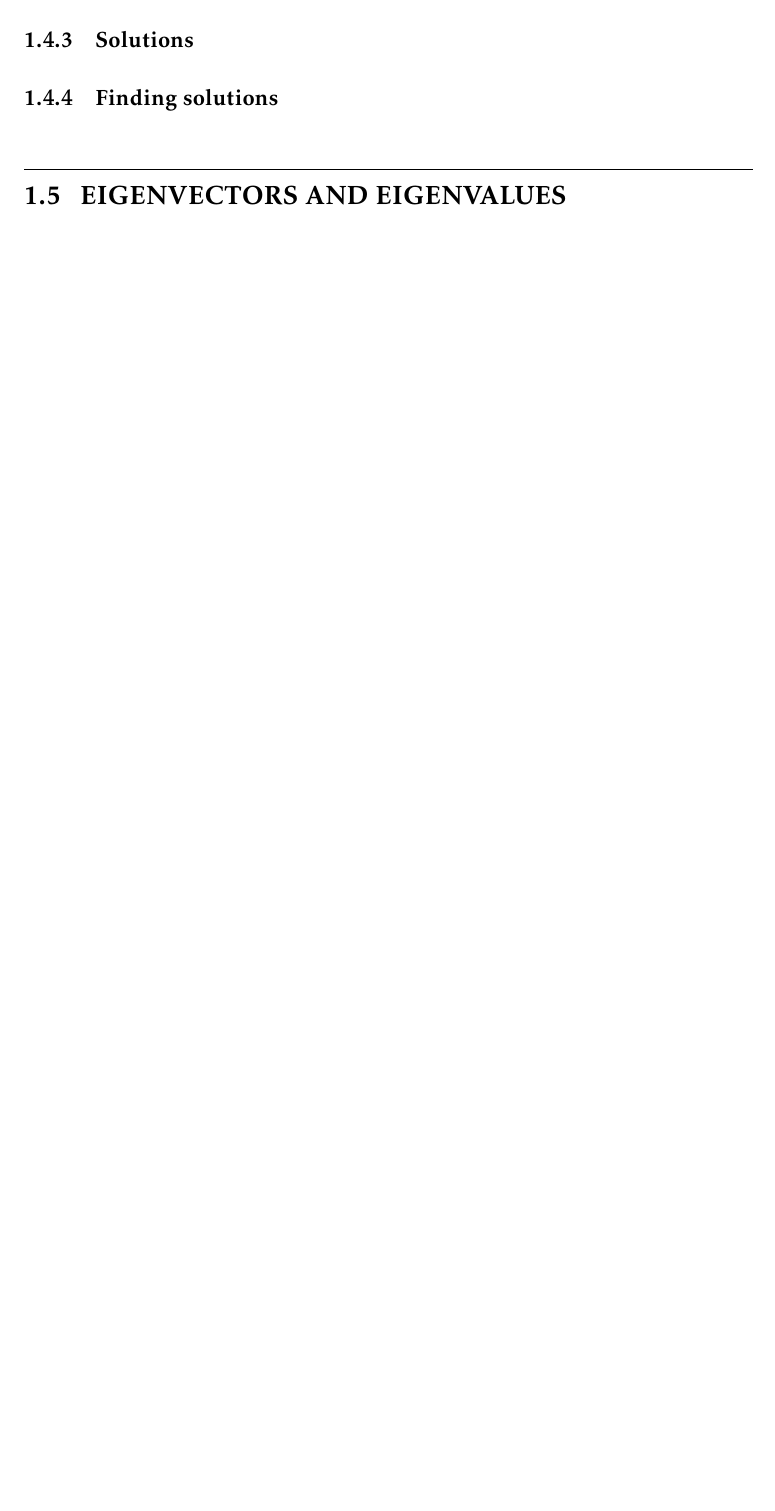
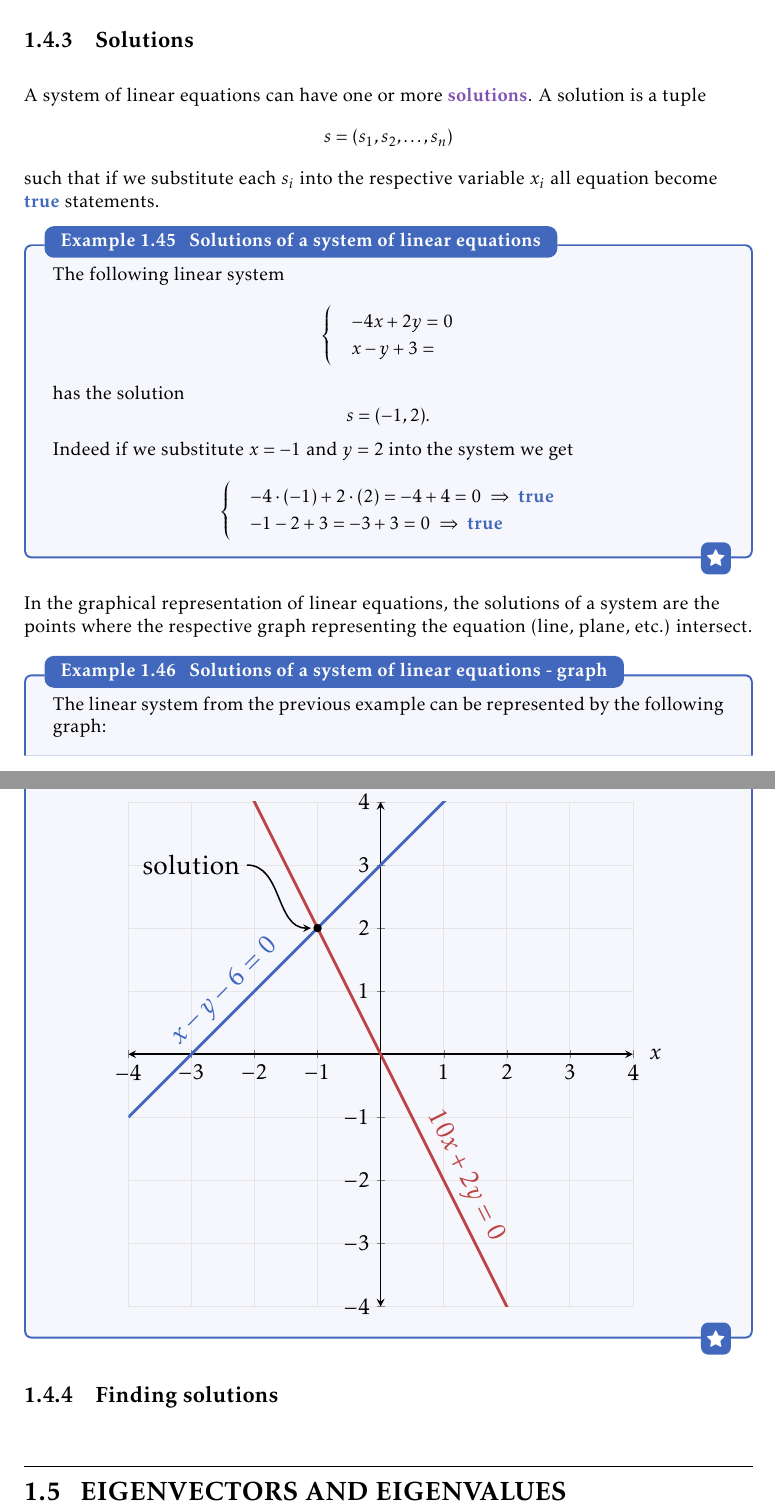
Before and after one commit to pelegs/maths_book, a LaTeX thesis (bookmain.tex, which reads chapters/linear_algebra_intuitive/linear_systems.tex): part of page 136 of 157 before the commit and two parts of pages 134 and 135 of 157 after it, the two joined at a grey line, cut so that both start at the same text, the shorter picture padded with empty space. The pictures show the PDF file bookmain.pdf that the author committed with the source.

Commit message:
Cont. work on linear systems

```diff
--- a/chapters/linear_algebra_intuitive/linear_systems.tex
+++ b/chapters/linear_algebra_intuitive/linear_systems.tex
@@ -175,3 +175,37 @@ which can be written succinctly as
 
 
 \subsection{Solutions}
+A system of linear equations can have one or more \emph{solutions}. A solution is a tuple
+\[
+	s=\left(s_{1},s_{2},\dots,s_{n}\right)
+\]
+such that if we substitute each $s_{i}$ into the respective variable $x_{i}$ all equation become \true{} statements.
+
+\begin{example}{Solutions of a system of linear equations}{}
+	The following linear system
+	\[
+		\begin{cases}
+			&-4x+2y=0\\
+			&x-y+3=
+		\end{cases}
+	\]
+	has the solution
+	\[
+		s = (-1,2).
+	\]
+	Indeed if we substitute $x=-1$ and $y=2$ into the system we get
+	\[
+		\begin{cases}
+			&-4\cdot(-1)+2\cdot(2)=-4+4=0\ \Rightarrow\ \true{}\\
+			&-1-2+3=-3+3=0\ \Rightarrow\ \true{}
+		\end{cases}
+	\]
+\end{example}
+
+In the graphical representation of linear equations, the solutions of a system are the points where the respective graph representing the equation (line, plane, etc.) intersect.
+
+\begin{example}{Solutions of a system of linear equations - graph}{}
+	The linear system from the previous example can be represented by the following graph:
+
+	\vspace{2em}
+	\centering
@@ -177,0 +218 @@ which can be written succinctly as
+			domain={-4:4},
@@ -178,2 +226,5 @@ which can be written succinctly as
+		\end{axis}
+	\end{tikzpicture}
+\end{example}
 
 \subsection{Finding solutions}
```
Also changed, not shown: chapters/intro/math_symbols_sets.tex (+24 -0 lines), bookmain.pdf, bookpartial.pdf, chapters/linear_algebra_intuitive/linear_systems.tex (13 more changed lines), 1 other file.
